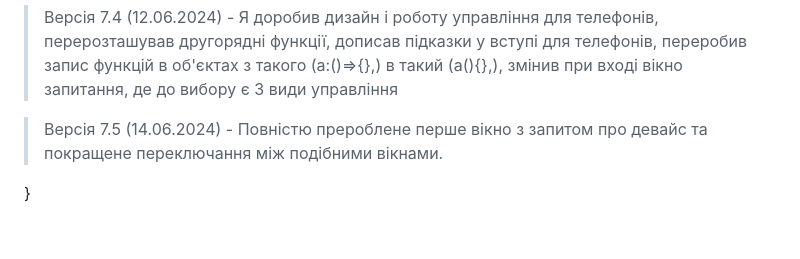
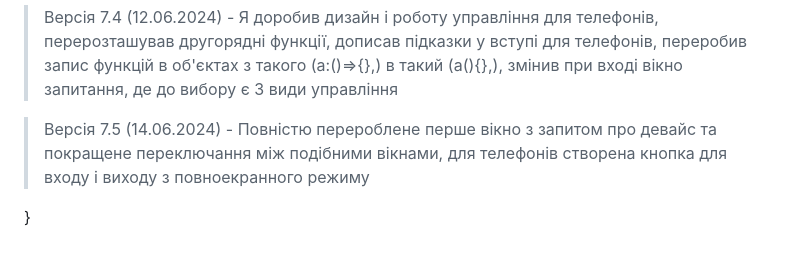
Before and after one commit to JustCreatedUser/mini-car-racing, a Markdown page: readMe.md, the part around the change. Rendered like a GitHub page.

```diff
--- a/readMe.md
+++ b/readMe.md
@@ -140,6 +140,6 @@
 
 > Версія 7.4 (12.06.2024) - Я доробив дизайн і роботу управління для телефонів, перерозташував другорядні функції, дописав підказки у вступі для телефонів, переробив запис функцій в об'єктах з такого (a:()=>{},) в такий (a(){},), змінив при вході вікно запитання, де до вибору є 3 види управління
 
-> Версія 7.5 (14.06.2024) - Повністю прероблене перше вікно з запитом про девайс та покращене переключання між подібними вікнами.
+> Версія 7.5 (14.06.2024) - Повністю перероблене перше вікно з запитом про девайс та покращене переключання між подібними вікнами, для телефонів створена кнопка для входу і виходу з повноекранного режиму
 
 }
```
